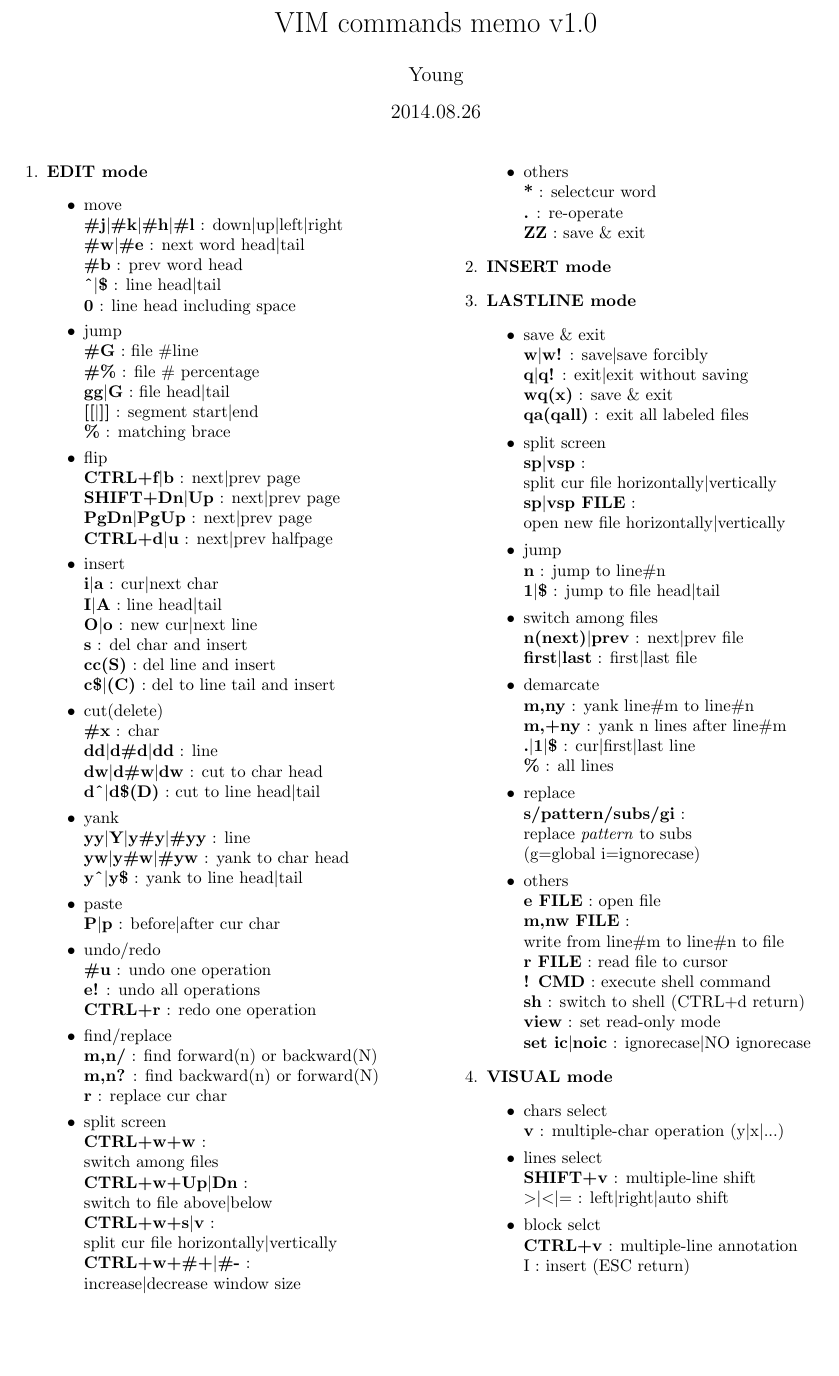
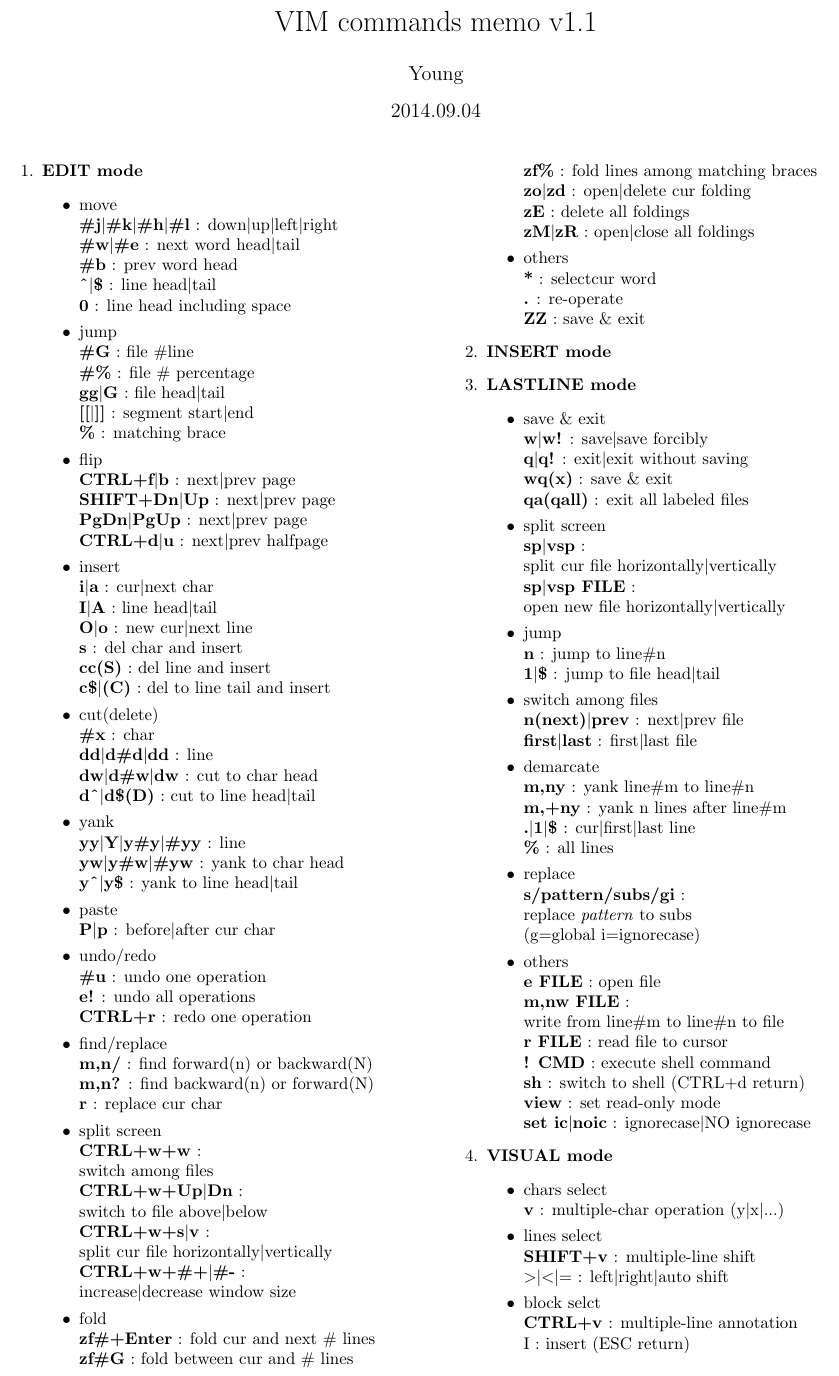
Before and after one commit to young-mu/VIMmemo, a LaTeX document (vim.tex): part of the page, cut so that both start at the same text, the shorter picture padded with empty space. Compiled offline with pdfLaTeX.

Commit message:
add fold in vim.tex, add several java snippets in plugin.tex

```diff
--- a/vim.tex
+++ b/vim.tex
@@ -2,16 +2,16 @@
 
 \usepackage{flushend} % align twocoloumn bottom
 \usepackage{geometry}
-\geometry{left=1.5cm, right=1.5cm, top=0.4cm, bottom=1.6cm} % page margin
+\geometry{left=1.4cm, right=1.4cm, top=-0.6cm, bottom=1.0cm} % page margin
 
 \begin{document}
 
 \twocolumn
 
 \pagestyle{empty}
-\title{VIM commands memo v1.0}
+\title{VIM commands memo v1.1}
 \author{Young}
-\date{2014.08.26}
+\date{2014.09.04}
 \maketitle
 \thispagestyle{empty} % remove page number
 
@@ -68,6 +68,13 @@
 	\textbf{CTRL+w+Up{$|$}Dn} : \\ switch to file above{$|$}below \\
 	\textbf{CTRL+w+s{$|$}v} : \\ split cur file horizontally{$|$}vertically \\
 	\textbf{CTRL+w+\#+{$|$}\#-} : \\ increase{$|$}decrease window size
+	\item fold \\
+	\textbf{zf\#+Enter} : fold cur and next \# lines \\
+	\textbf{zf\#G} : fold between cur and \# lines \\
+	\textbf{zf\%} : fold lines among matching braces \\
+	\textbf{zo{$|$}zd} : open{$|$}delete cur folding \\
+	\textbf{zE} : delete all foldings \\
+	\textbf{zM{$|$}zR} : open{$|$}close all foldings
 	\item others \\
 	\textbf{*} : selectcur word \\
 	\textbf{.} : re-operate \\
```
Also changed, not shown: plugin.tex (+4 -1 lines), plugin.pdf, vim.pdf.
